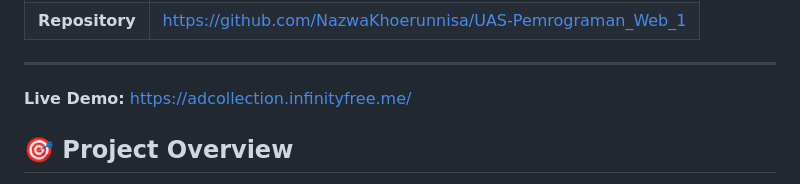
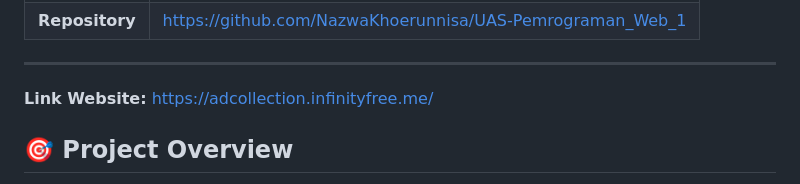
Before and after one commit to NazwaKhoerunnisa/UAS-Pemrograman_Web_1, a Markdown page: README.md, the part around the change. Drawn GitHub-style.

```diff
--- a/README.md
+++ b/README.md
@@ -24,7 +24,7 @@
 
 ---
 
-**Live Demo:** https://adcollection.infinityfree.me/
+**Link Website:** https://adcollection.infinityfree.me/
 
 ## 🎯 Project Overview
 
```
